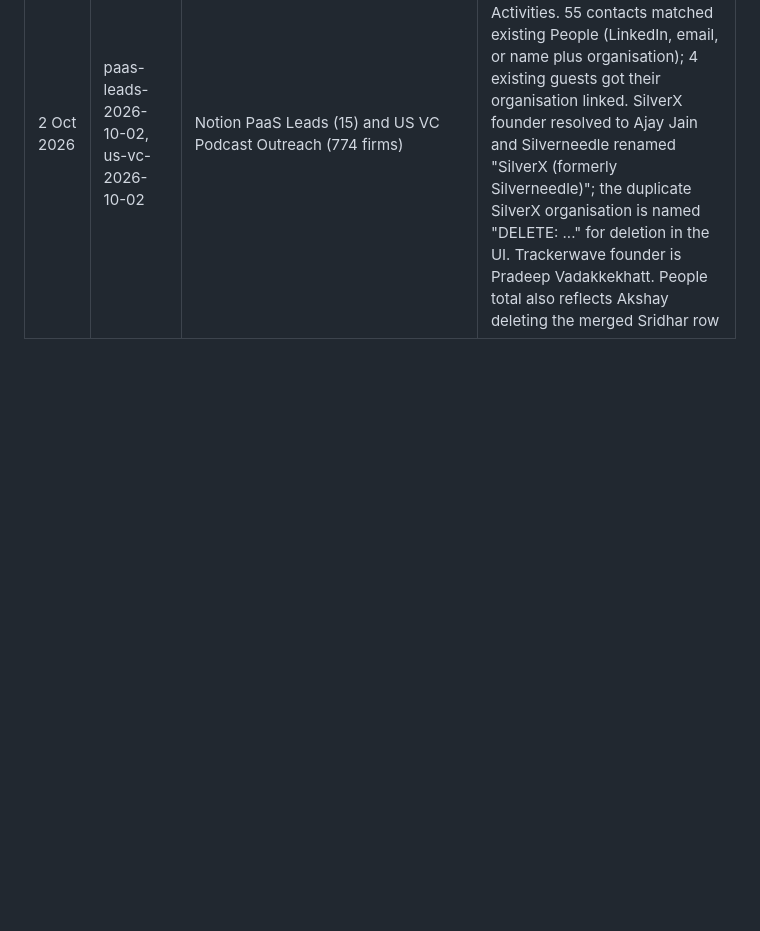
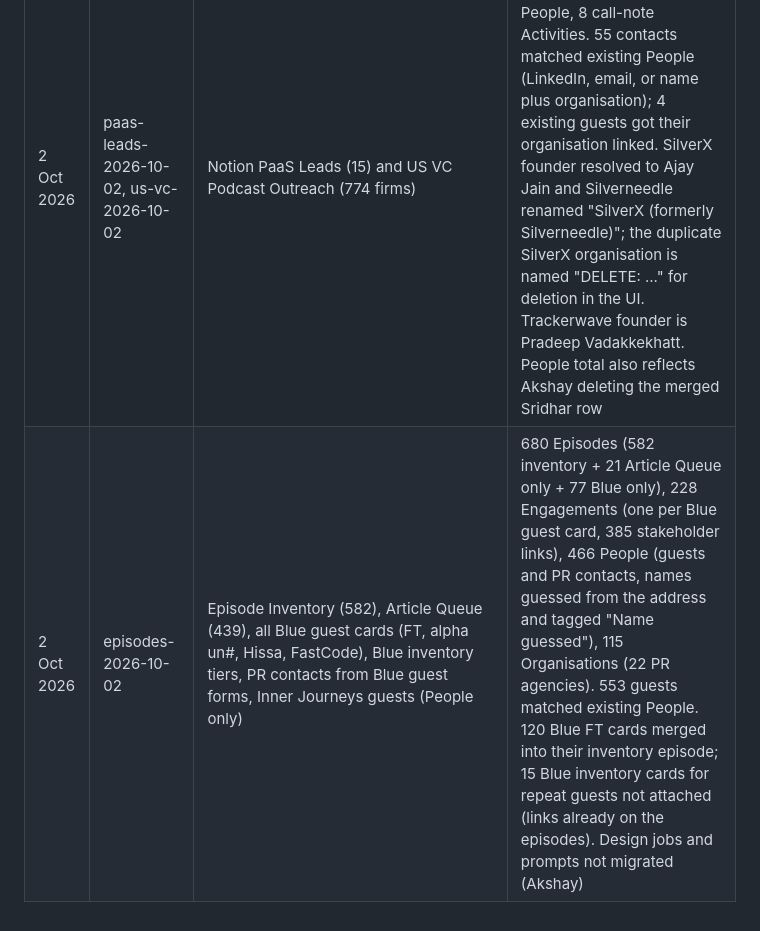
Before and after one commit to founderthesis/business-os, a Markdown page: docs/notion.md, the part around the change. GitHub-like rendering; blank space fills up the shorter version.

Commit message:
Log episode import
Co-Authored-By: Claude Opus 5.5 <noreply@anthropic.com>
Claude-Session: https://claude.ai/code/session_01VVcY6Dn4w4b2RLUXW6yTi7

```diff
--- a/docs/notion.md
+++ b/docs/notion.md
@@ -31,3 +31,4 @@ Old tables are untouched until their data is migrated and checked.
 | 2 Oct 2026 | master-list-2026-10-02 | Founder_Thesis_Master_People_List (8 Sep copy) | 683 People and 654 Organisations created, counts reconciled (687 rows = 683 + 2 merged + 2 unnamed numbers held back). 10 wrong LinkedIn URLs corrected before import. Sridhar Muppid / Sridhar Muppidi confirmed as one person by Akshay: kept row renamed and linked to both companies; the other row is marked "Merged into another row" for deletion in the Notion UI. |
 | 2 Oct 2026 | blue-inflight-2026-10-02 | Blue in-flight FT and Spotlight episodes (Hold, Recorded, Slotted, Doc Ready, Video QC) | 31 Episodes created (Blue held 31, not the 28 in the audit: 4 new Recorded form submissions, and the Pant Project has moved to Published). People 683 to 692: 22 guests matched (19 by LinkedIn, 3 by exact name), 9 created. Planned release set from the Blue due date on 22. PR contacts not imported: Blue holds them as emails only, pending Akshay's call |
 | 2 Oct 2026 | paas-leads-2026-10-02, us-vc-2026-10-02 | Notion PaaS Leads (15) and US VC Podcast Outreach (774 firms) | 789 Engagements (774 US VC, 15 PaaS), 780 Organisations, 2,944 People, 8 call-note Activities. 55 contacts matched existing People (LinkedIn, email, or name plus organisation); 4 existing guests got their organisation linked. SilverX founder resolved to Ajay Jain and Silverneedle renamed "SilverX (formerly Silverneedle)"; the duplicate SilverX organisation is named "DELETE: ..." for deletion in the UI. Trackerwave founder is Pradeep Vadakkekhatt. People total also reflects Akshay deleting the merged Sridhar row |
+| 2 Oct 2026 | episodes-2026-10-02 | Episode Inventory (582), Article Queue (439), all Blue guest cards (FT, alpha un#, Hissa, FastCode), Blue inventory tiers, PR contacts from Blue guest forms, Inner Journeys guests (People only) | 680 Episodes (582 inventory + 21 Article Queue only + 77 Blue only), 228 Engagements (one per Blue guest card, 385 stakeholder links), 466 People (guests and PR contacts, names guessed from the address and tagged "Name guessed"), 115 Organisations (22 PR agencies). 553 guests matched existing People. 120 Blue FT cards merged into their inventory episode; 15 Blue inventory cards for repeat guests not attached (links already on the episodes). Design jobs and prompts not migrated (Akshay) |
```
